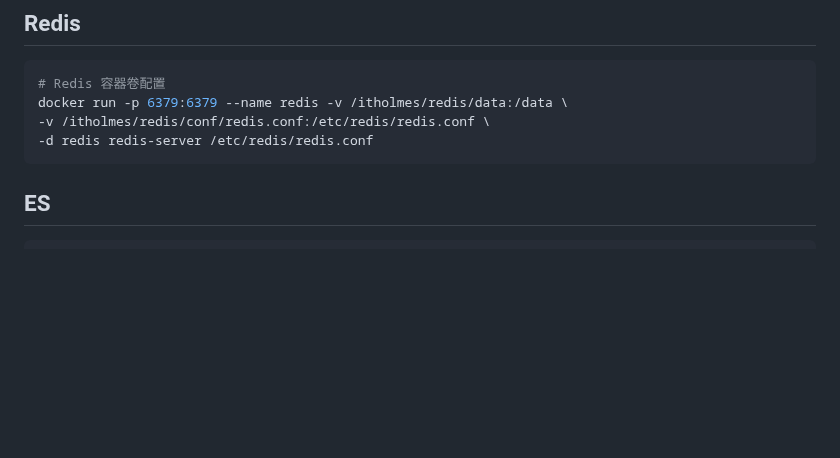
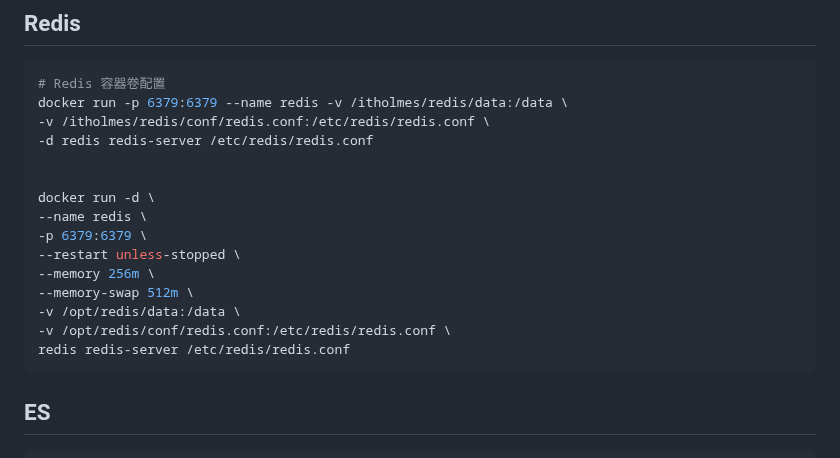
Before and after one commit to xupengboo/xupengboo, a Markdown page: 2.运维部署/Docker/3. Docker单节点运维部署命令.md, the part around the change. GitHub-like rendering; blank space fills up the shorter version.

````diff
--- a/2.运维部署/Docker/3. Docker单节点运维部署命令.md
+++ b/2.运维部署/Docker/3. Docker单节点运维部署命令.md
@@ -160,6 +160,17 @@ mysql> exit
 docker run -p 6379:6379 --name redis -v /itholmes/redis/data:/data \
 -v /itholmes/redis/conf/redis.conf:/etc/redis/redis.conf \
 -d redis redis-server /etc/redis/redis.conf
+
+
+docker run -d \
+--name redis \
+-p 6379:6379 \
+--restart unless-stopped \
+--memory 256m \
+--memory-swap 512m \
+-v /opt/redis/data:/data \
+-v /opt/redis/conf/redis.conf:/etc/redis/redis.conf \
+redis redis-server /etc/redis/redis.conf
 ```
 ## ES
 ```powershell
````
Also changed, not shown: 1.语言框架/C/C语言基本学习.md (added, +14 -0 lines), 2.运维部署/Docker/解决国内镜像无法访问的问题.md (renamed from 2.运维部署/Kubernetes/解决国内镜像无法访问的问题.md).
